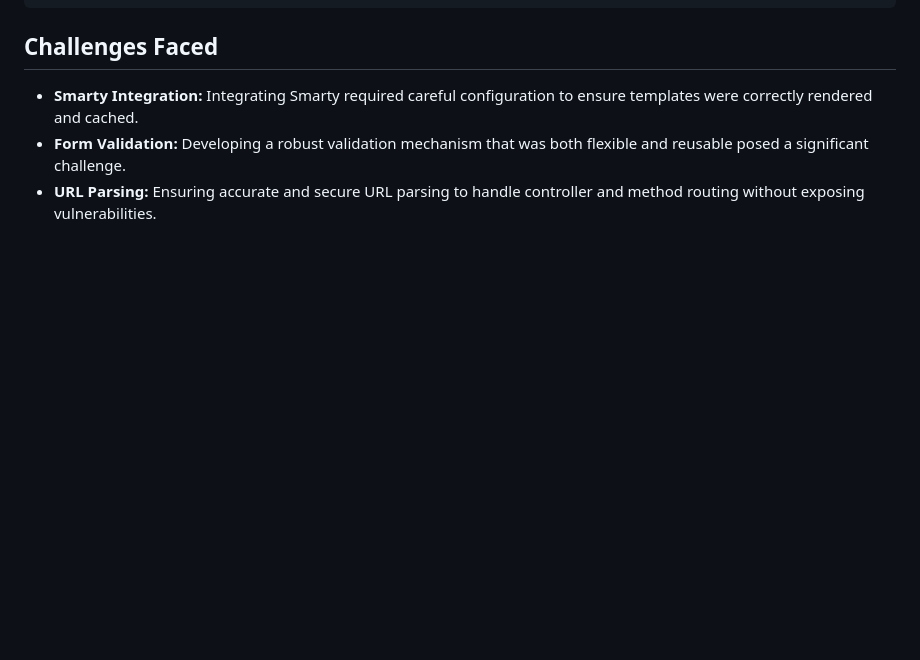
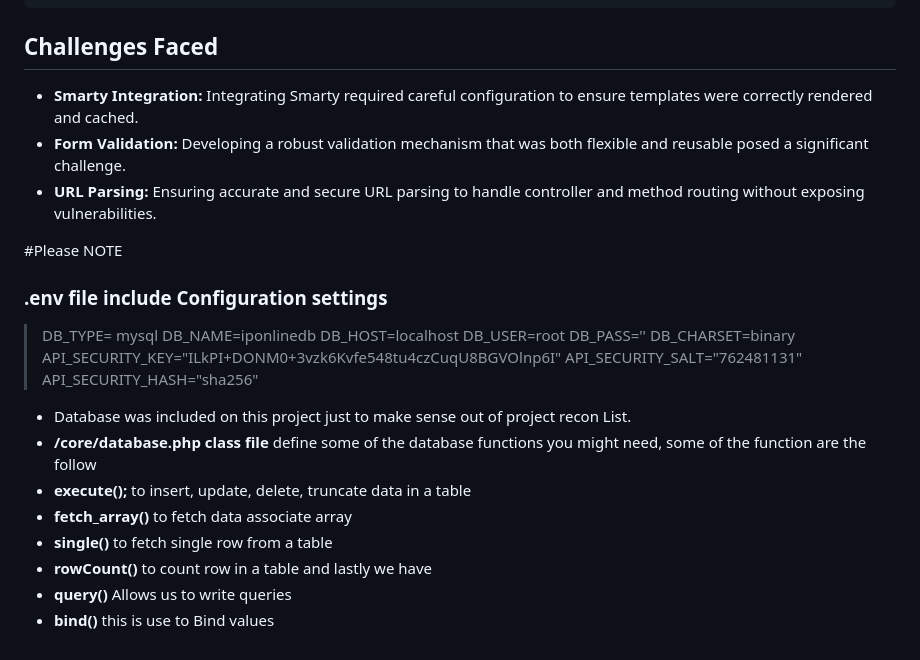
Before and after one commit to davidakpele/ipOnlineKyc, a Markdown page: README.md, the part around the change. GitHub-like rendering; blank space fills up the shorter version.

```diff
--- a/README.md
+++ b/README.md
@@ -454,3 +454,25 @@ class AuthController extends Controller {
 - **Smarty Integration:** Integrating Smarty required careful configuration to ensure templates were correctly rendered and cached.
 - **Form Validation:** Developing a robust validation mechanism that was both flexible and reusable posed a significant challenge.
 - **URL Parsing:** Ensuring accurate and secure URL parsing to handle controller and method routing without exposing vulnerabilities.
+
+#Please NOTE
+### .env file include **Configuration settings**
+
+> DB_TYPE= mysql
+> DB_NAME=iponlinedb
+> DB_HOST=localhost
+> DB_USER=root
+> DB_PASS=''
+> DB_CHARSET=binary
+> API_SECURITY_KEY="ILkPI+DONM0+3vzk6Kvfe548tu4czCuqU8BGVOlnp6I"
+> API_SECURITY_SALT="762481131"
+> API_SECURITY_HASH="sha256"
+
+- Database was included on this project just to make sense out of project recon List.
+- **/core/database.php class file** define some of the database functions you might need, some of the function are the follow
+- **execute();**  to insert, update, delete, truncate data in a table
+- **fetch_array()** to fetch data associate array
+- **single()** to fetch single row from a table
+- **rowCount()** to count row in a table and lastly we have
+- **query()** Allows us to write queries
+- **bind()** this is use to Bind values
```
